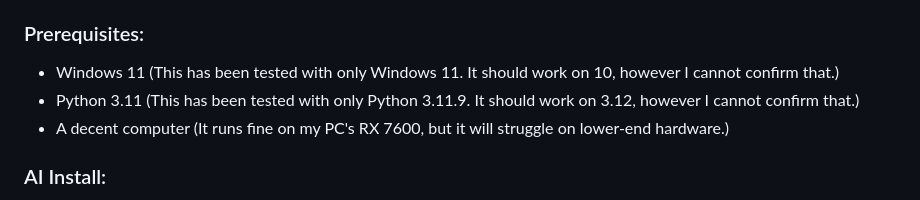
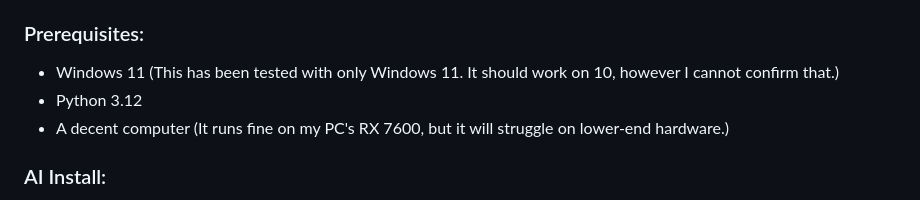
Before and after one commit to OrbiAi/Orbi-Windows, a Markdown page: README.md, the part around the change. Drawn GitHub-style.

Commit message:
update python ver

```diff
--- a/README.md
+++ b/README.md
@@ -31,7 +31,7 @@ The script takes a screenshot of the computer's screen every 60 seconds, process
 ## Setup
 ### Prerequisites:
 - Windows 11 (This has been tested with only Windows 11. It should work on 10, however I cannot confirm that.)
-- Python 3.11 (This has been tested with only Python 3.11.9. It should work on 3.12, however I cannot confirm that.)
+- Python 3.12
 - A decent computer (It runs fine on my PC's RX 7600, but it will struggle on lower-end hardware.)
 ### AI Install:
 - Install Ollama (Download from https://ollama.com/ and run `ollama pull llama3:8b`. Make sure the server is running)
```
